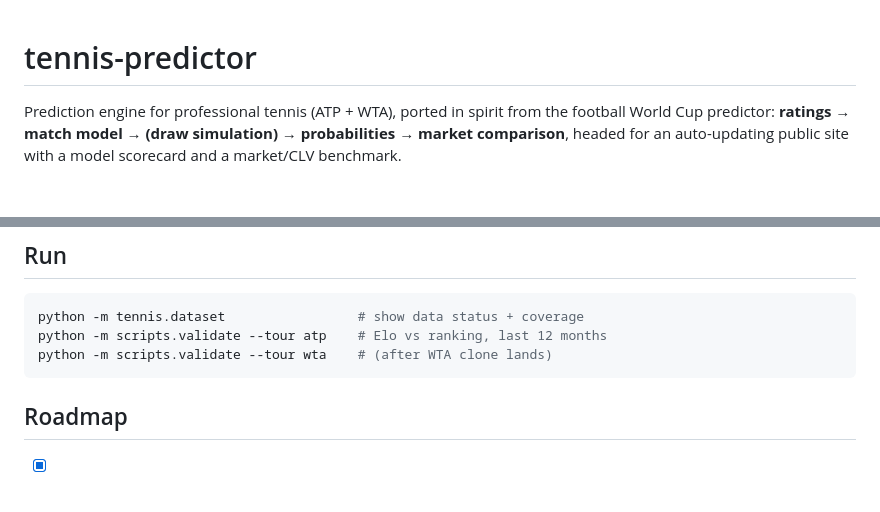
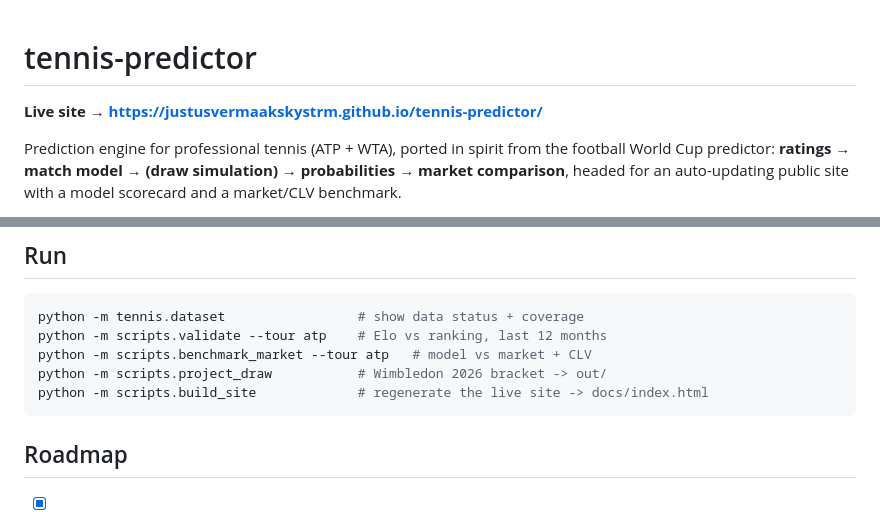
Before and after one commit to JustusVermaakSkystrm/tennis-predictor, a Markdown page: README.md, 2 parts joined by grey strips. Drawn GitHub-style; blank space fills up the shorter version.

Commit message:
Add live site URL + run commands to README
Co-Authored-By: Claude Opus 4.8 (1M context) <noreply@anthropic.com>

````diff
--- a/README.md
+++ b/README.md
@@ -1,4 +1,6 @@
 # tennis-predictor
+
+**Live site → https://justusvermaakskystrm.github.io/tennis-predictor/**
 
 Prediction engine for professional tennis (ATP + WTA), ported in spirit from the
 football World Cup predictor: **ratings → match model → (draw simulation) →
@@ -103,7 +105,9 @@ ids: `Tennismylife/TML-Database` (ATP, 1968–2026, + `indoor` flag) and
 ```bash
 python -m tennis.dataset                 # show data status + coverage
 python -m scripts.validate --tour atp    # Elo vs ranking, last 12 months
-python -m scripts.validate --tour wta    # (after WTA clone lands)
+python -m scripts.benchmark_market --tour atp   # model vs market + CLV
+python -m scripts.project_draw           # Wimbledon 2026 bracket -> out/
+python -m scripts.build_site             # regenerate the live site -> docs/index.html
 ```
 
 ## Roadmap
````
